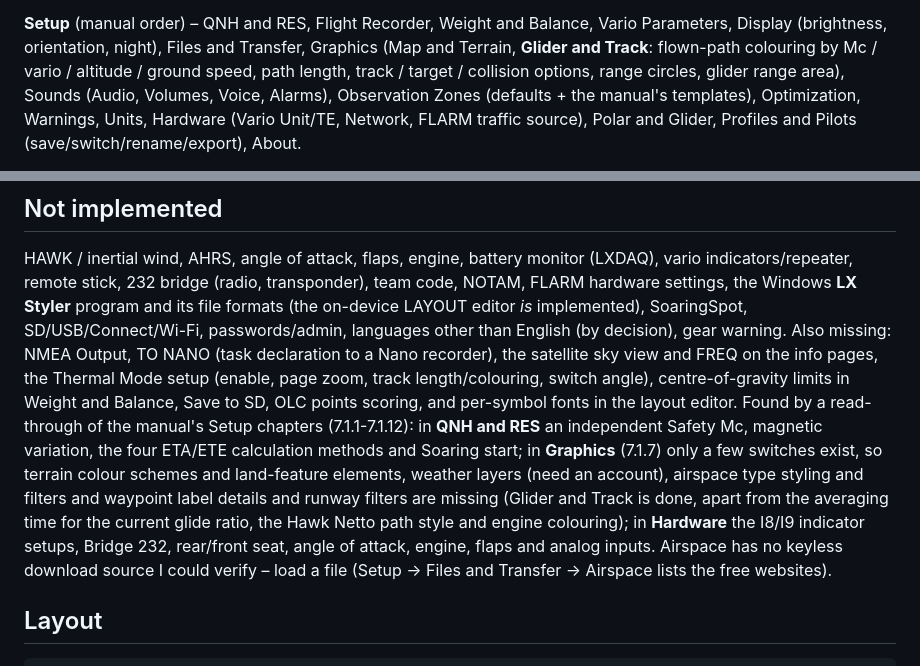
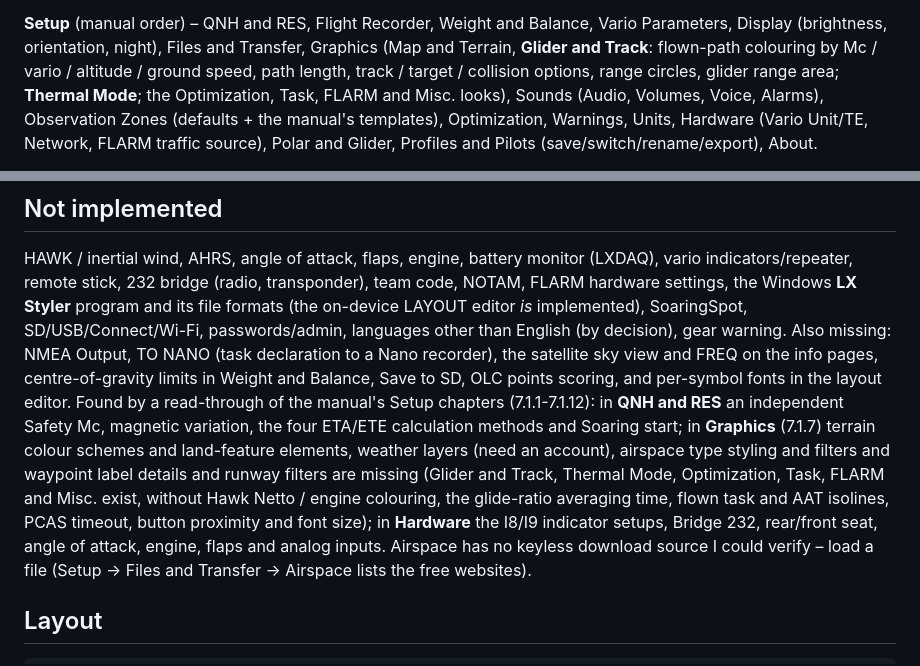
Before and after one commit to MrChillStorm/FG9070, a Markdown page: README.md, 2 parts joined by grey strips. GitHub-like rendering.

Commit message:
README: Thermal Mode and the Graphics looks are implemented
Co-Authored-By: Claude Sonnet 5.5 <noreply@anthropic.com>
Claude-Session: https://claude.ai/code/session_01MzyZaDAUhavtGUWsnDni9x

```diff
--- a/README.md
+++ b/README.md
@@ -129,7 +129,7 @@ distance** (3 TP) and a simplified FAI triangle.
 **Setup** (manual order) – QNH and RES, Flight Recorder, Weight and Balance, Vario Parameters,
 Display (brightness, orientation, night), Files and Transfer, Graphics (Map and Terrain, **Glider and Track**: flown-path
 colouring by Mc / vario / altitude / ground speed, path length, track / target / collision options, range circles, glider
-range area), Sounds (Audio, Volumes,
+range area; **Thermal Mode**; the Optimization, Task, FLARM and Misc. looks), Sounds (Audio, Volumes,
 Voice, Alarms), Observation Zones (defaults + the manual's templates), Optimization, Warnings, Units,
 Hardware (Vario Unit/TE, Network, FLARM traffic source), Polar and Glider, Profiles and Pilots
 (save/switch/rename/export), About.
@@ -162,13 +162,12 @@ hardware settings, the Windows **LX Styler** program and its file formats (the o
 implemented), SoaringSpot, SD/USB/Connect/Wi-Fi, passwords/admin, languages other than English
 (by decision), gear warning. Also missing: NMEA Output,
 TO NANO (task declaration to a Nano recorder), the satellite sky view and FREQ on the info pages,
-the Thermal Mode setup (enable, page zoom, track length/colouring, switch angle),
 centre-of-gravity limits in Weight and Balance, Save to SD, OLC points scoring, and per-symbol fonts in
 the layout editor. Found by a read-through of the manual's Setup chapters (7.1.1-7.1.12): in **QNH and RES** an independent
-Safety Mc, magnetic variation, the four ETA/ETE calculation methods and Soaring start; in **Graphics** (7.1.7) only a
-few switches exist, so terrain colour schemes and land-feature elements, weather layers (need an account), airspace
-type styling and filters and waypoint label details and runway filters are missing (Glider and Track is done, apart from
-the averaging time for the current glide ratio, the Hawk Netto path style and engine colouring); in **Hardware** the I8/I9 indicator setups,
+Safety Mc, magnetic variation, the four ETA/ETE calculation methods and Soaring start; in **Graphics** (7.1.7) terrain colour schemes and land-feature elements, weather layers (need an account), airspace
+type styling and filters and waypoint label details and runway filters are missing (Glider and Track, Thermal Mode, Optimization, Task, FLARM and
+Misc. exist, without Hawk Netto / engine colouring, the glide-ratio averaging time, flown task and AAT isolines, PCAS timeout,
+button proximity and font size); in **Hardware** the I8/I9 indicator setups,
 Bridge 232, rear/front seat, angle of attack, engine, flaps and analog inputs. Airspace has no keyless download source I could verify – load a file
 (Setup → Files and Transfer → Airspace lists the free websites).
 
```
